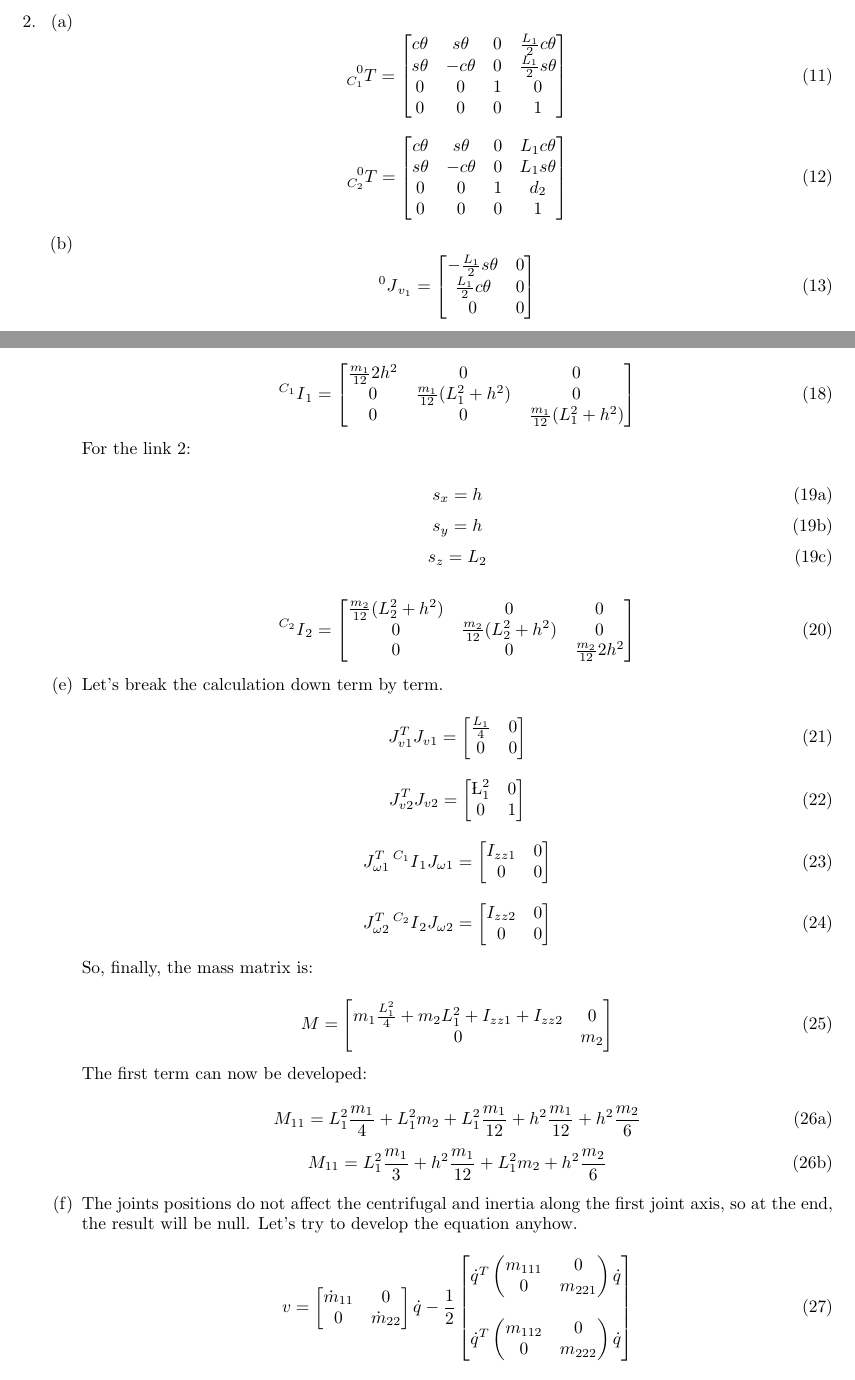
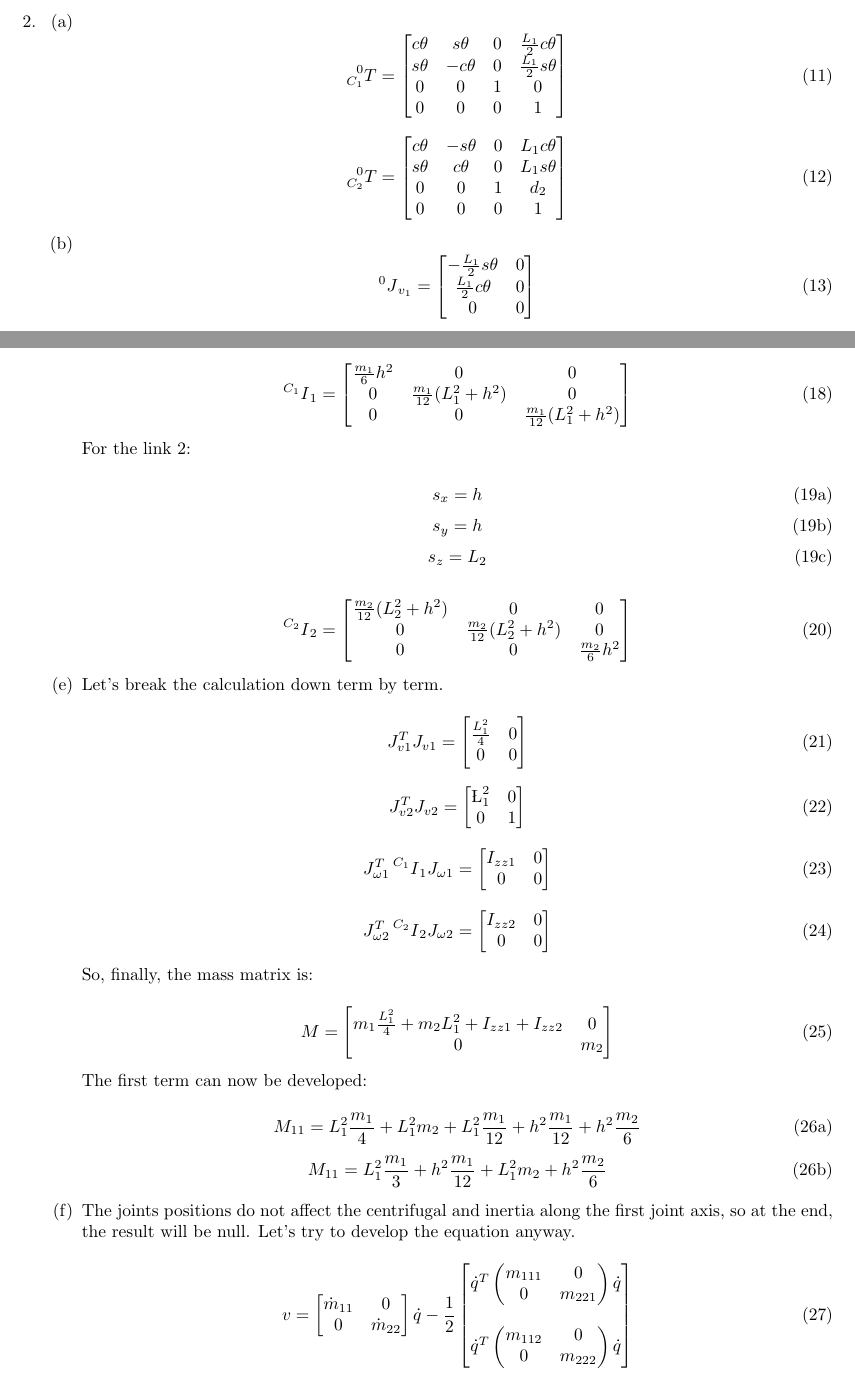
Before and after one commit to Hifzakhalid/stanford-cs223a, a LaTeX problem sheet (cs223a-homework-5.tex): two parts of pages 2 and 3 of 4, joined at a grey line, cut so that both start at the same text. Compiled offline with pdfLaTeX.

Commit message:
end of homework 5

```diff
--- a/cs223a-homework-5.tex
+++ b/cs223a-homework-5.tex
@@ -145,8 +145,8 @@ Final result:
 \begin{equation}
   \prescript{0}{C_2}T =
     \begin{bmatrix}
-      c\theta & s\theta  & 0 & L_1c\theta \\
-      s\theta & -c\theta & 0 & L_1s\theta \\
+      c\theta & -s\theta & 0 & L_1c\theta \\
+      s\theta & c\theta  & 0 & L_1s\theta \\
       0       & 0        & 1 & d_2        \\
       0       & 0        & 0 & 1          \\
     \end{bmatrix}
@@ -212,7 +212,7 @@ For the link 1:
 
 \begin{equation}
   \prescript{C_1}{}I_1 = \begin{bmatrix}
-    \frac{m_1}{12}2h^2                         & 0             & 0           \\
+    \frac{m_1}{6}h^2                           & 0             & 0           \\
     0                & \frac{m_1}{12}(L_1^2 + h^2)             & 0           \\
     0                & 0                       & \frac{m_1}{12}(L_1^2 + h^2) \\
                          \end{bmatrix}
@@ -236,7 +236,7 @@ For the link 2:
   \prescript{C_2}{}I_2 = \begin{bmatrix}
     \frac{m_2}{12}(L_2^2 + h^2)                & 0             & 0           \\
     0                & \frac{m_2}{12}(L_2^2 + h^2)             & 0           \\
-    0                & 0                       & \frac{m_2}{12}2h^2          \\
+    0                & 0                       & \frac{m_2}{6}h^2            \\
                          \end{bmatrix}
 \end{equation}
 
@@ -246,7 +246,7 @@ Let's break the calculation down term by term.
 
 \begin{equation}
   J_{v1}^T J_{v1} = \begin{bmatrix}
-    \frac{L_1}{4} & 0 \\
+    \frac{L_1^2}{4} & 0 \\
     0             & 0 \\
                     \end{bmatrix}
 \end{equation}
@@ -298,7 +298,7 @@ The first term can now be developed:
 
 \part
 
-The joints positions do not affect the centrifugal and inertia along the first joint axis, so at the end, the result will be null. Let's try to develop the equation anyhow.
+The joints positions do not affect the centrifugal and inertia along the first joint axis, so at the end, the result will be null. Let's try to develop the equation anyway.
 
 \begin{equation}
   v = \begin{bmatrix}
```
Also changed, not shown: cs223a-homework-5.tex (2 more changed lines).
